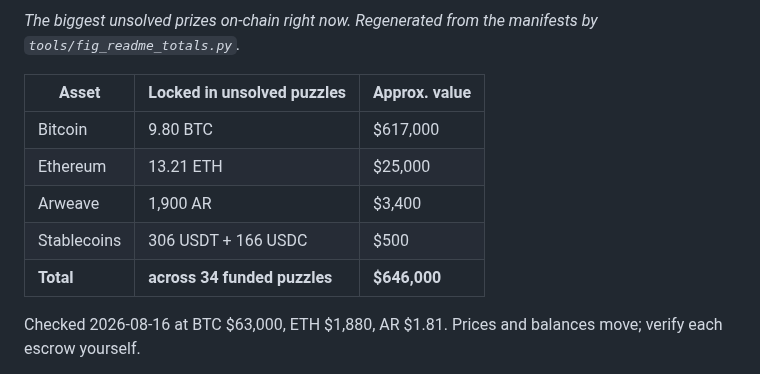
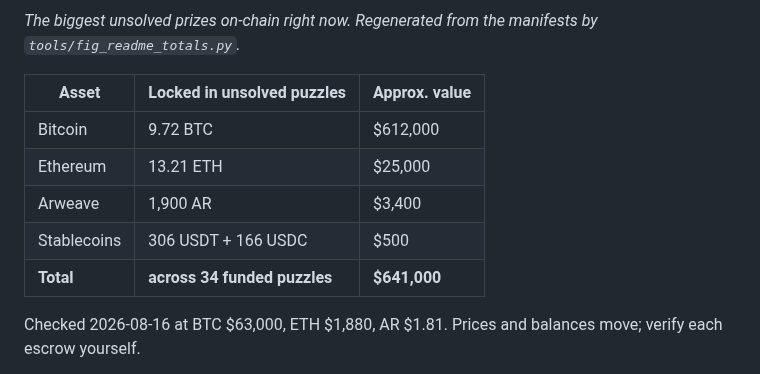
Before and after one commit to AppleLamps/open-crypto-puzzles, a Markdown page: README.md, the part around one of its changes. Rendered like a GitHub page.

```diff
--- a/README.md
+++ b/README.md
@@ -13,11 +13,11 @@ on-chain right now.
 <!-- totals:start -->
 | Asset | Locked in unsolved puzzles | Approx. value |
 |---|---|---|
-| Bitcoin | 9.80 BTC | $617,000 |
+| Bitcoin | 9.72 BTC | $612,000 |
 | Ethereum | 13.21 ETH | $25,000 |
 | Arweave | 1,900 AR | $3,400 |
 | Stablecoins | 306 USDT + 166 USDC | $500 |
-| **Total** | **across 34 funded puzzles** | **$646,000** |
+| **Total** | **across 34 funded puzzles** | **$641,000** |
 
 Checked 2026-08-16 at BTC $63,000, ETH $1,880, AR $1.81. Prices and balances move; verify each escrow yourself.
 <!-- totals:end -->
```
Also changed, not shown: other parts of README.md (+1 -1 lines), 1-big-prizes/README.md (+1 -1 lines), 1-big-prizes/aoi-nakamoto-quizchain-0-854btc/README.md (+11 -8 lines), assets/prize-map.png, 3 other files.
